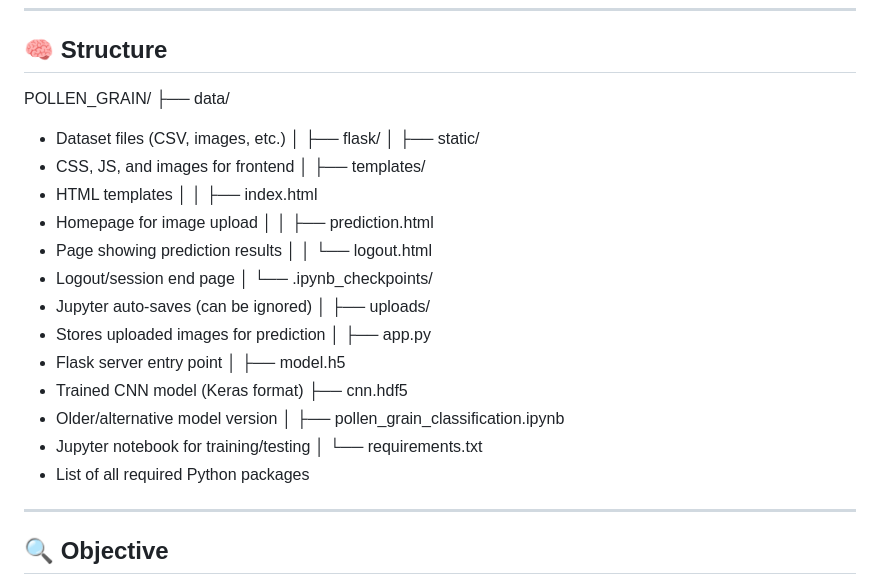
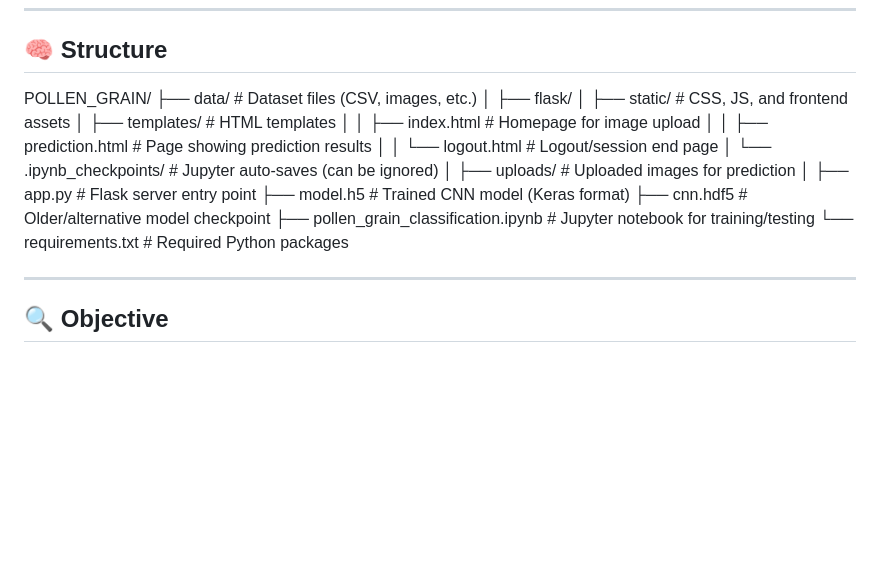
Before and after one commit to showrirajuch/pollen_grain_project, a Markdown page: README.md, the part around the change. Drawn GitHub-style; blank space fills up the shorter version.

```diff
--- a/README.md
+++ b/README.md
@@ -24,39 +24,23 @@ A deep learning project for accurate and lightweight classification of pollen gr
 ## 🧠 Structure
 
 POLLEN_GRAIN/
-├── data/
-- Dataset files (CSV, images, etc.)
+├── data/                             # Dataset files (CSV, images, etc.)
 │
 ├── flask/
-│   ├── static/
-- CSS, JS, and images for frontend
-│   ├── templates/
-- HTML templates
-│   │   ├── index.html
-- Homepage for image upload
-│   │   ├── prediction.html
-- Page showing prediction results
-│   │   └── logout.html
-- Logout/session end page
-│   └── .ipynb_checkpoints/
-- Jupyter auto-saves (can be ignored)
+│   ├── static/                       # CSS, JS, and frontend assets
+│   ├── templates/                    # HTML templates
+│   │   ├── index.html                # Homepage for image upload
+│   │   ├── prediction.html           # Page showing prediction results
+│   │   └── logout.html               # Logout/session end page
+│   └── .ipynb_checkpoints/           # Jupyter auto-saves (can be ignored)
 │
-├── uploads/
-- Stores uploaded images for prediction
+├── uploads/                          # Uploaded images for prediction
 │
-├── app.py
-- Flask server entry point
-│
-├── model.h5
-- Trained CNN model (Keras format)
-├── cnn.hdf5
-- Older/alternative model version
-│
-├── pollen_grain_classification.ipynb
-- Jupyter notebook for training/testing
-│
-└── requirements.txt
-- List of all required Python packages
+├── app.py                            # Flask server entry point
+├── model.h5                          # Trained CNN model (Keras format)
+├── cnn.hdf5                          # Older/alternative model checkpoint
+├── pollen_grain_classification.ipynb # Jupyter notebook for training/testing
+└── requirements.txt                  # Required Python packages
 
 
 ---
```
